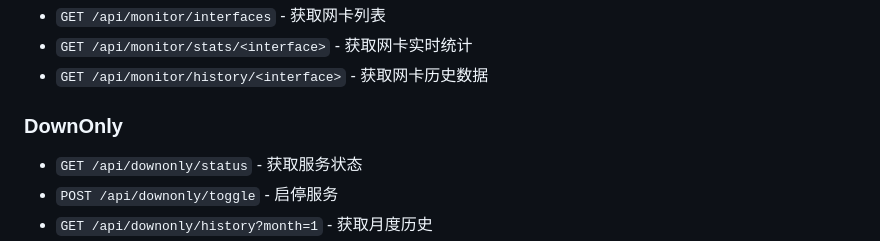
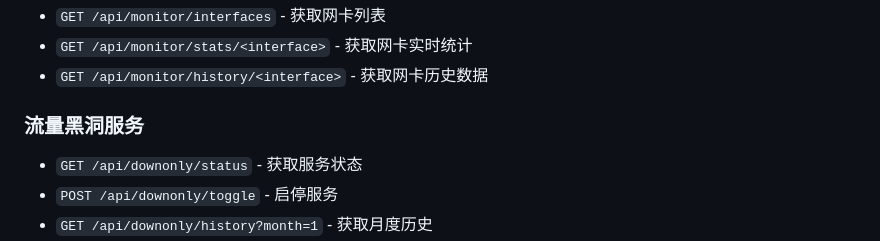
Before and after one commit to nasplycc/snt, a Markdown page: README.md, the part around the change. Drawn GitHub-style.

```diff
--- a/README.md
+++ b/README.md
@@ -133,7 +133,7 @@ Smart-Network-Tool/
 - `GET /api/monitor/stats/<interface>` - 获取网卡实时统计
 - `GET /api/monitor/history/<interface>` - 获取网卡历史数据
 
-### DownOnly
+### 流量黑洞服务
 - `GET /api/downonly/status` - 获取服务状态
 - `POST /api/downonly/toggle` - 启停服务
 - `GET /api/downonly/history?month=1` - 获取月度历史
```
